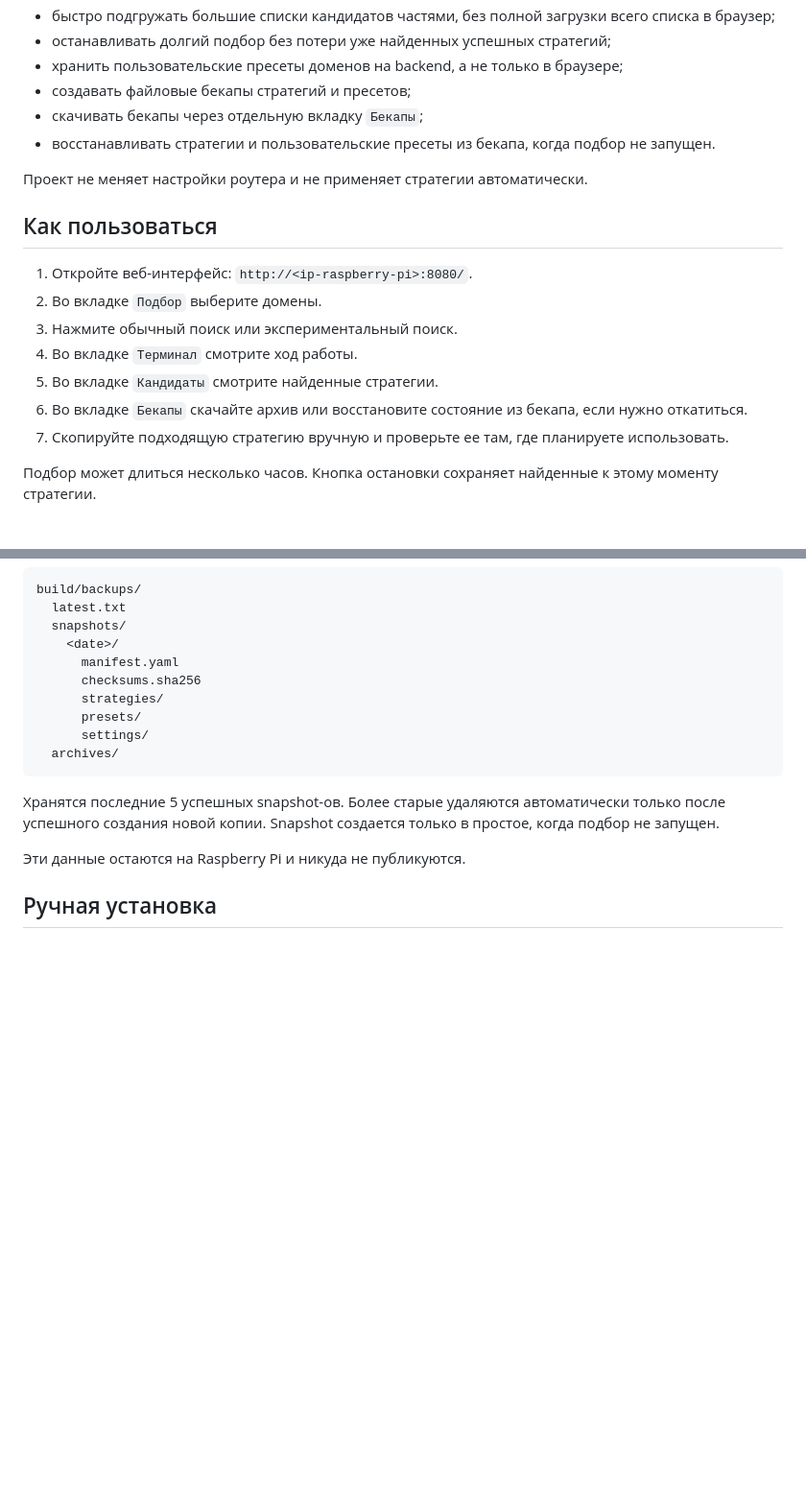
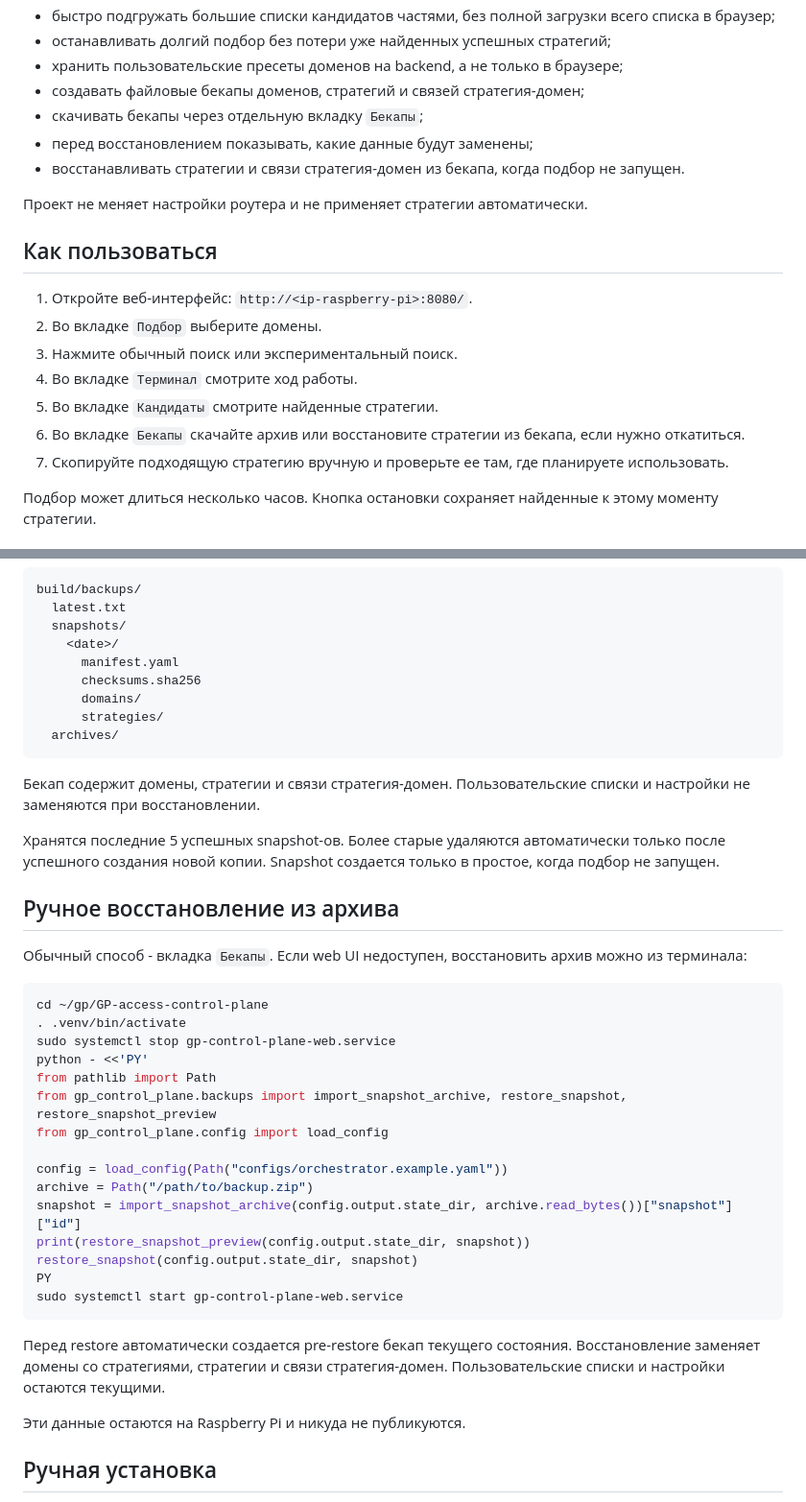
Before and after one commit to balbomush/GP-access-control-plane, a Markdown page: README.md, 2 parts joined by grey strips. Shown at 96% size. Rendered like a GitHub page; blank space fills up the shorter version.

Commit message:
Document manual backup restore

````diff
--- a/README.md
+++ b/README.md
@@ -131,9 +131,10 @@ curl -I http://127.0.0.1:8080/
 - быстро подгружать большие списки кандидатов частями, без полной загрузки всего списка в браузер;
 - останавливать долгий подбор без потери уже найденных успешных стратегий;
 - хранить пользовательские пресеты доменов на backend, а не только в браузере;
-- создавать файловые бекапы стратегий и пресетов;
+- создавать файловые бекапы доменов, стратегий и связей стратегия-домен;
 - скачивать бекапы через отдельную вкладку `Бекапы`;
-- восстанавливать стратегии и пользовательские пресеты из бекапа, когда подбор не запущен.
+- перед восстановлением показывать, какие данные будут заменены;
+- восстанавливать стратегии и связи стратегия-домен из бекапа, когда подбор не запущен.
 
 Проект не меняет настройки роутера и не применяет стратегии автоматически.
 
@@ -144,7 +145,7 @@ curl -I http://127.0.0.1:8080/
 3. Нажмите обычный поиск или экспериментальный поиск.
 4. Во вкладке `Терминал` смотрите ход работы.
 5. Во вкладке `Кандидаты` смотрите найденные стратегии.
-6. Во вкладке `Бекапы` скачайте архив или восстановите состояние из бекапа, если нужно откатиться.
+6. Во вкладке `Бекапы` скачайте архив или восстановите стратегии из бекапа, если нужно откатиться.
 7. Скопируйте подходящую стратегию вручную и проверьте ее там, где планируете использовать.
 
 Подбор может длиться несколько часов. Кнопка остановки сохраняет найденные к этому моменту стратегии.
@@ -226,13 +227,38 @@ build/backups/
     <date>/
       manifest.yaml
       checksums.sha256
+      domains/
       strategies/
-      presets/
-      settings/
   archives/
 ```
 
+Бекап содержит домены, стратегии и связи стратегия-домен. Пользовательские списки и настройки не заменяются при восстановлении.
+
 Хранятся последние 5 успешных snapshot-ов. Более старые удаляются автоматически только после успешного создания новой копии. Snapshot создается только в простое, когда подбор не запущен.
+
+## Ручное восстановление из архива
+
+Обычный способ - вкладка `Бекапы`. Если web UI недоступен, восстановить архив можно из терминала:
+
+```bash
+cd ~/gp/GP-access-control-plane
+. .venv/bin/activate
+sudo systemctl stop gp-control-plane-web.service
+python - <<'PY'
+from pathlib import Path
+from gp_control_plane.backups import import_snapshot_archive, restore_snapshot, restore_snapshot_preview
+from gp_control_plane.config import load_config
+
+config = load_config(Path("configs/orchestrator.example.yaml"))
+archive = Path("/path/to/backup.zip")
+snapshot = import_snapshot_archive(config.output.state_dir, archive.read_bytes())["snapshot"]["id"]
+print(restore_snapshot_preview(config.output.state_dir, snapshot))
+restore_snapshot(config.output.state_dir, snapshot)
+PY
+sudo systemctl start gp-control-plane-web.service
+```
+
+Перед restore автоматически создается pre-restore бекап текущего состояния. Восстановление заменяет домены со стратегиями, стратегии и связи стратегия-домен. Пользовательские списки и настройки остаются текущими.
 
 Эти данные остаются на Raspberry Pi и никуда не публикуются.
 
````
